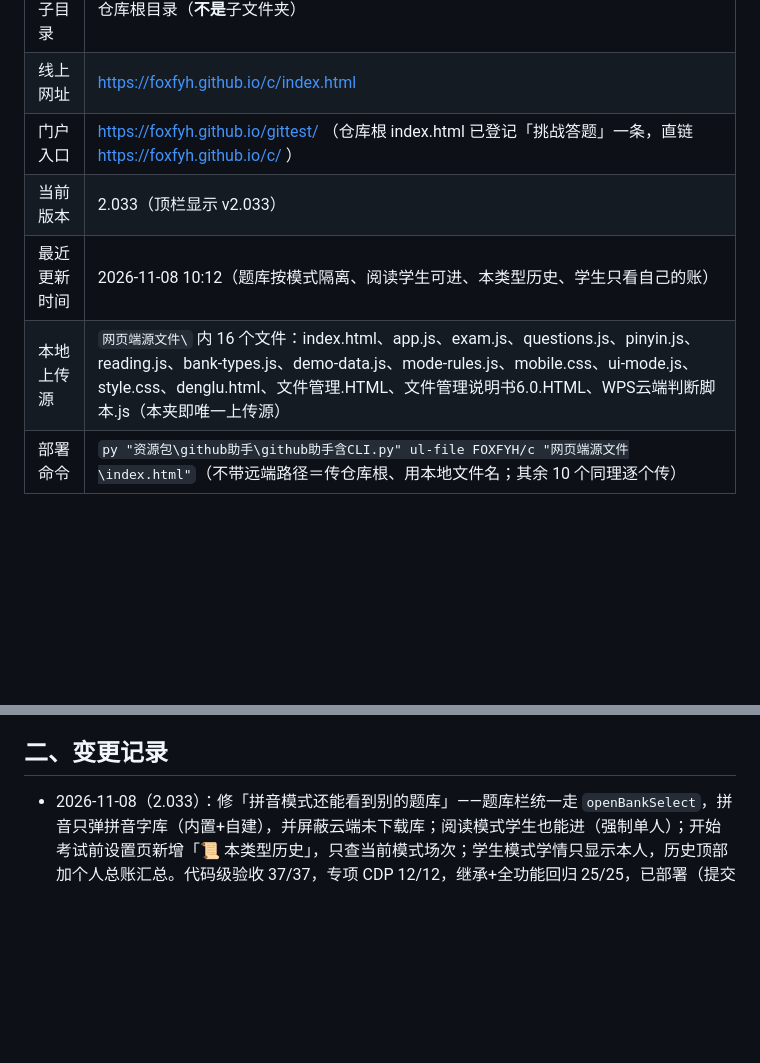
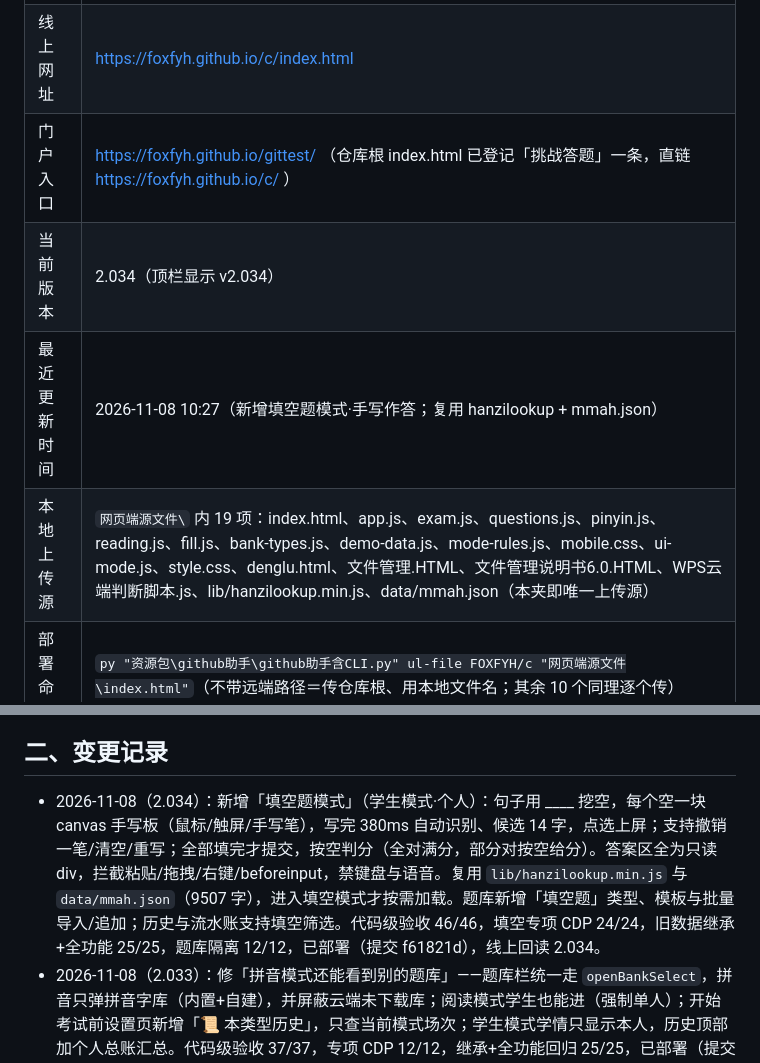
Before and after one commit to FOXFYH/c, a Markdown page: 网页版部署必看.md, 2 parts joined by grey strips. Rendered like a GitHub page; blank space fills up the shorter version.

Commit message:
CLI 上传 网页版部署必看.md

```diff
--- a/网页版部署必看.md
+++ b/网页版部署必看.md
@@ -10,9 +10,9 @@
 | 部署子目录 | 仓库根目录（**不是**子文件夹） |
 | 线上网址 | https://foxfyh.github.io/c/index.html |
 | 门户入口 | https://foxfyh.github.io/gittest/ （仓库根 index.html 已登记「挑战答题」一条，直链 https://foxfyh.github.io/c/ ） |
-| 当前版本 | 2.033（顶栏显示 v2.033） |
-| 最近更新时间 | 2026-11-08 10:12（题库按模式隔离、阅读学生可进、本类型历史、学生只看自己的账） |
-| 本地上传源 | `网页端源文件\` 内 16 个文件：index.html、app.js、exam.js、questions.js、pinyin.js、reading.js、bank-types.js、demo-data.js、mode-rules.js、mobile.css、ui-mode.js、style.css、denglu.html、文件管理.HTML、文件管理说明书6.0.HTML、WPS云端判断脚本.js（本夹即唯一上传源） |
+| 当前版本 | 2.034（顶栏显示 v2.034） |
+| 最近更新时间 | 2026-11-08 10:27（新增填空题模式·手写作答；复用 hanzilookup + mmah.json） |
+| 本地上传源 | `网页端源文件\` 内 19 项：index.html、app.js、exam.js、questions.js、pinyin.js、reading.js、fill.js、bank-types.js、demo-data.js、mode-rules.js、mobile.css、ui-mode.js、style.css、denglu.html、文件管理.HTML、文件管理说明书6.0.HTML、WPS云端判断脚本.js、lib/hanzilookup.min.js、data/mmah.json（本夹即唯一上传源） |
 | 部署命令 | `py "资源包\github助手\github助手含CLI.py" ul-file FOXFYH/c "网页端源文件\index.html"`（不带远端路径＝传仓库根、用本地文件名；其余 10 个同理逐个传） |
 
 ## 一、以后重新部署的不变铁律
@@ -25,6 +25,7 @@
 
 ## 二、变更记录
 
+- 2026-11-08（2.034）：新增「填空题模式」（学生模式·个人）：句子用 ____ 挖空，每个空一块 canvas 手写板（鼠标/触屏/手写笔），写完 380ms 自动识别、候选 14 字，点选上屏；支持撤销一笔/清空/重写；全部填完才提交，按空判分（全对满分，部分对按空给分）。答案区全为只读 div，拦截粘贴/拖拽/右键/beforeinput，禁键盘与语音。复用 `lib/hanzilookup.min.js` 与 `data/mmah.json`（9507 字），进入填空模式才按需加载。题库新增「填空题」类型、模板与批量导入/追加；历史与流水账支持填空筛选。代码级验收 46/46，填空专项 CDP 24/24，旧数据继承+全功能 25/25，题库隔离 12/12，已部署（提交 f61821d），线上回读 2.034。
 - 2026-11-08（2.033）：修「拼音模式还能看到别的题库」——题库栏统一走 `openBankSelect`，拼音只弹拼音字库（内置+自建），并屏蔽云端未下载库；阅读模式学生也能进（强制单人）；开始考试前设置页新增「📜 本类型历史」，只查当前模式场次；学生模式学情只显示本人，历史顶部加个人总账汇总。代码级验收 37/37，专项 CDP 12/12，继承+全功能回归 25/25，已部署（提交 672a8e9），线上回读 2.033。
 - 2026-11-08（2.032）：按“单文件<200KB”把 app.js 拆出 `exam.js`（考试流程 115KB）与 `questions.js`（题库 50KB），app.js 降到 155KB；index.html 按 app→questions→exam 顺序加载。今早需求代码级验收 33/33，旧数据继承+全功能 CDP 竖版实测 25/25，已部署（提交 4d32826），线上回读 2.032。
 - 2026-11-08：版本 2.031。新增「拼音模式」（学生模式专属，迷你键盘分步拼声母/介母/韵母/声调，每步约5个候选）、「课外阅读模式」（先读文章，记事本式界面+倒计时，默认0.5秒/字，可提前结束或到点自动答题）；题库引入类型概念（单选题/拼音题/课外阅读题），各模式只显示可用题库；题库页新增类型筛选、按类型新建/批量导入/导出模板/复制模板，移除 AI 出题按钮；学生模式新增「我的考试历史」按类型切割场次，流水账新增类型筛选。新功能拆分为 pinyin.js / reading.js / bank-types.js 按需加载。本地 CDP 竖版实测 38/38 通过，已部署 FOXFYH/c（提交 30b2b92），线上回读 2.031 及三个新模块均 200。
```
